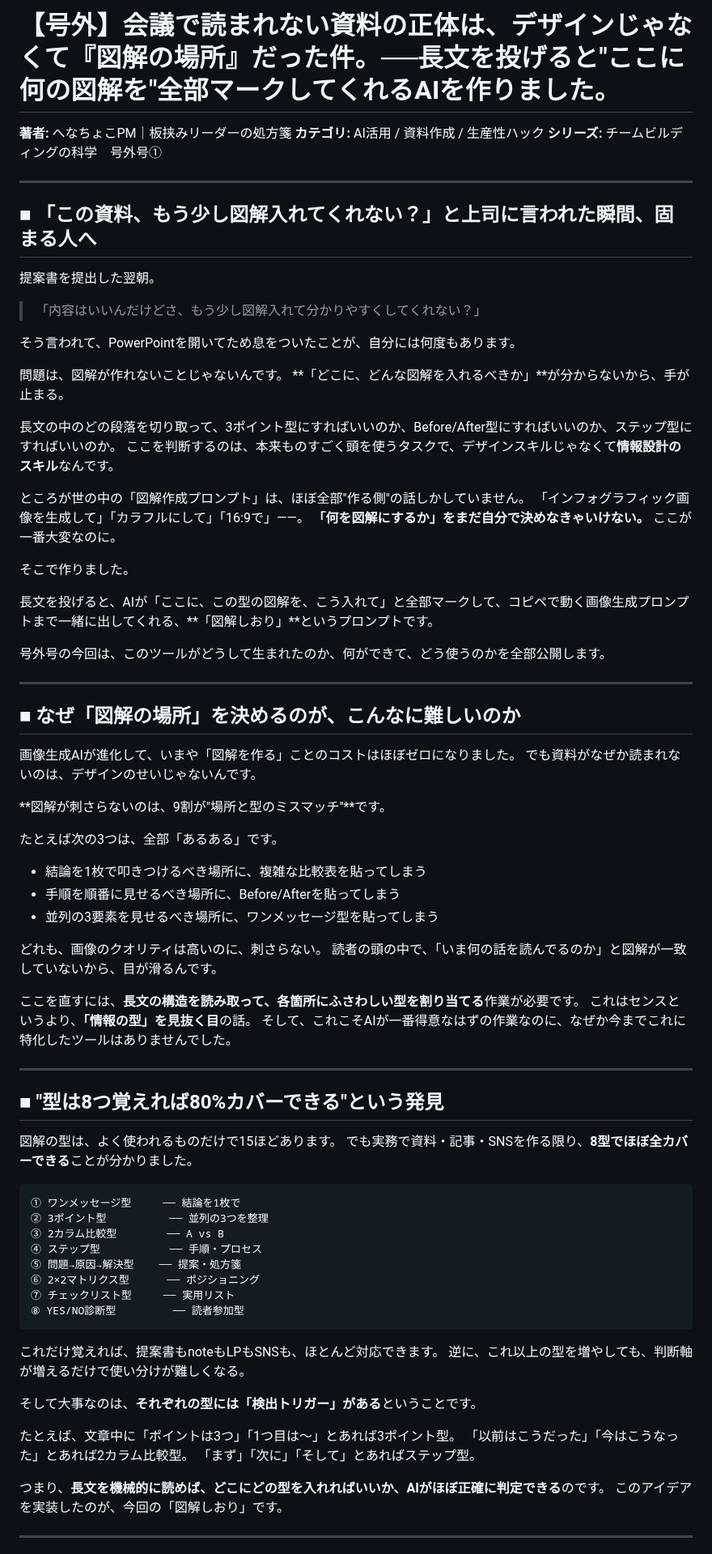
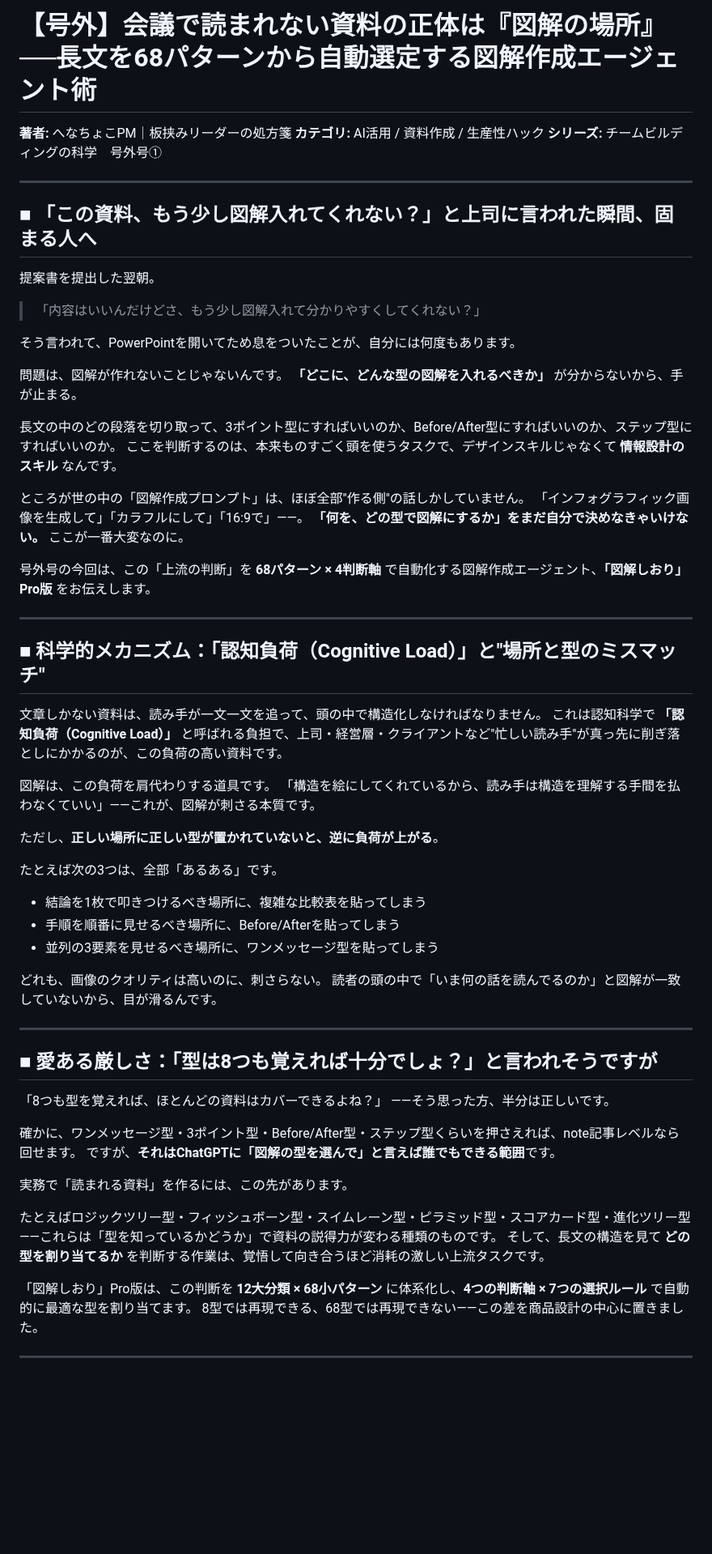
Before and after one commit to henachoko-se/Prompt-Vault, a Markdown page: team_building_science/extra01/article.md, the part around one of its changes. Shown at 81% size. Drawn GitHub-style; blank space fills up the shorter version.

````diff
--- a/team_building_science/extra01/article.md
+++ b/team_building_science/extra01/article.md
@@ -1,4 +1,4 @@
-# 【号外】会議で読まれない資料の正体は、デザインじゃなくて『図解の場所』だった件。──長文を投げると"ここに何の図解を"全部マークしてくれるAIを作りました。
+# 【号外】会議で読まれない資料の正体は『図解の場所』──長文を68パターンから自動選定する図解作成エージェント術
 
 **著者:** へなちょこPM｜板挟みリーダーの処方箋
 **カテゴリ:** AI活用 / 資料作成 / 生産性ハック
@@ -15,29 +15,28 @@
 そう言われて、PowerPointを開いてため息をついたことが、自分には何度もあります。
 
 問題は、図解が作れないことじゃないんです。
-**「どこに、どんな図解を入れるべきか」**が分からないから、手が止まる。
+**「どこに、どんな型の図解を入れるべきか」** が分からないから、手が止まる。
 
 長文の中のどの段落を切り取って、3ポイント型にすればいいのか、Before/After型にすればいいのか、ステップ型にすればいいのか。
-ここを判断するのは、本来ものすごく頭を使うタスクで、デザインスキルじゃなくて**情報設計のスキル**なんです。
+ここを判断するのは、本来ものすごく頭を使うタスクで、デザインスキルじゃなくて **情報設計のスキル** なんです。
 
 ところが世の中の「図解作成プロンプト」は、ほぼ全部"作る側"の話しかしていません。
 「インフォグラフィック画像を生成して」「カラフルにして」「16:9で」――。
-**「何を図解にするか」をまだ自分で決めなきゃいけない。** ここが一番大変なのに。
+**「何を、どの型で図解にするか」をまだ自分で決めなきゃいけない。** ここが一番大変なのに。
 
-そこで作りました。
-
-長文を投げると、AIが「ここに、この型の図解を、こう入れて」と全部マークして、コピペで動く画像生成プロンプトまで一緒に出してくれる、**「図解しおり」**というプロンプトです。
-
-号外号の今回は、このツールがどうして生まれたのか、何ができて、どう使うのかを全部公開します。
+号外号の今回は、この「上流の判断」を **68パターン × 4判断軸** で自動化する図解作成エージェント、**「図解しおり」Pro版** をお伝えします。
 
 ---
 
-## ■ なぜ「図解の場所」を決めるのが、こんなに難しいのか
+## ■ 科学的メカニズム：「認知負荷（Cognitive Load）」と"場所と型のミスマッチ"
 
-画像生成AIが進化して、いまや「図解を作る」ことのコストはほぼゼロになりました。
-でも資料がなぜか読まれないのは、デザインのせいじゃないんです。
+文章しかない資料は、読み手が一文一文を追って、頭の中で構造化しなければなりません。
+これは認知科学で **「認知負荷（Cognitive Load）」** と呼ばれる負担で、上司・経営層・クライアントなど"忙しい読み手"が真っ先に削ぎ落としにかかるのが、この負荷の高い資料です。
 
-**図解が刺さらないのは、9割が"場所と型のミスマッチ"**です。
+図解は、この負荷を肩代わりする道具です。
+「構造を絵にしてくれているから、読み手は構造を理解する手間を払わなくていい」――これが、図解が刺さる本質です。
+
+ただし、**正しい場所に正しい型が置かれていないと、逆に負荷が上がる**。
 
 たとえば次の3つは、全部「あるある」です。
 
@@ -46,41 +45,25 @@
 - 並列の3要素を見せるべき場所に、ワンメッセージ型を貼ってしまう
 
 どれも、画像のクオリティは高いのに、刺さらない。
-読者の頭の中で、「いま何の話を読んでるのか」と図解が一致していないから、目が滑るんです。
-
-ここを直すには、**長文の構造を読み取って、各箇所にふさわしい型を割り当てる**作業が必要です。
-これはセンスというより、**「情報の型」を見抜く目**の話。
-そして、これこそAIが一番得意なはずの作業なのに、なぜか今までこれに特化したツールはありませんでした。
+読者の頭の中で「いま何の話を読んでるのか」と図解が一致していないから、目が滑るんです。
 
 ---
 
-## ■ "型は8つ覚えれば80%カバーできる"という発見
+## ■ 愛ある厳しさ：「型は8つも覚えれば十分でしょ？」と言われそうですが
 
-図解の型は、よく使われるものだけで15ほどあります。
-でも実務で資料・記事・SNSを作る限り、**8型でほぼ全カバーできる**ことが分かりました。
+「8つも型を覚えれば、ほとんどの資料はカバーできるよね？」
+――そう思った方、半分は正しいです。
 
-```
-① ワンメッセージ型     ── 結論を1枚で
-② 3ポイント型          ── 並列の3つを整理
-③ 2カラム比較型        ── A vs B
-④ ステップ型           ── 手順・プロセス
-⑤ 問題→原因→解決型    ── 提案・処方箋
-⑥ 2×2マトリクス型      ── ポジショニング
-⑦ チェックリスト型     ── 実用リスト
-⑧ YES/NO診断型         ── 読者参加型
-```
+確かに、ワンメッセージ型・3ポイント型・Before/After型・ステップ型くらいを押さえれば、note記事レベルなら回せます。
+ですが、**それはChatGPTに「図解の型を選んで」と言えば誰でもできる範囲**です。
 
-これだけ覚えれば、提案書もnoteもLPもSNSも、ほとんど対応できます。
-逆に、これ以上の型を増やしても、判断軸が増えるだけで使い分けが難しくなる。
+実務で「読まれる資料」を作るには、この先があります。
 
-そして大事なのは、**それぞれの型には「検出トリガー」がある**ということです。
+たとえばロジックツリー型・フィッシュボーン型・スイムレーン型・ピラミッド型・スコアカード型・進化ツリー型――これらは「型を知っているかどうか」で資料の説得力が変わる種類のものです。
+そして、長文の構造を見て **どの型を割り当てるか** を判断する作業は、覚悟して向き合うほど消耗の激しい上流タスクです。
 
-たとえば、文章中に「ポイントは3つ」「1つ目は〜」とあれば3ポイント型。
-「以前はこうだった」「今はこうなった」とあれば2カラム比較型。
-「まず」「次に」「そして」とあればステップ型。
-
-つまり、**長文を機械的に読めば、どこにどの型を入れればいいか、AIがほぼ正確に判定できる**のです。
-このアイデアを実装したのが、今回の「図解しおり」です。
+「図解しおり」Pro版は、この判断を **12大分類 × 68小パターン** に体系化し、**4つの判断軸 × 7つの選択ルール** で自動的に最適な型を割り当てます。
+8型では再現できる、68型では再現できない――この差を商品設計の中心に置きました。
 
 ---
 
````
Also changed, not shown: other parts of team_building_science/extra01/article.md (+89 -95 lines).
